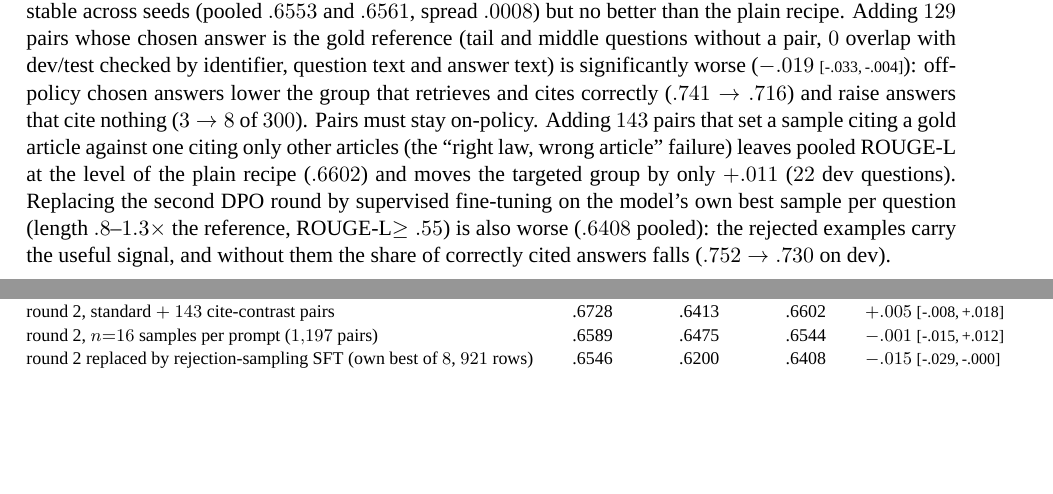
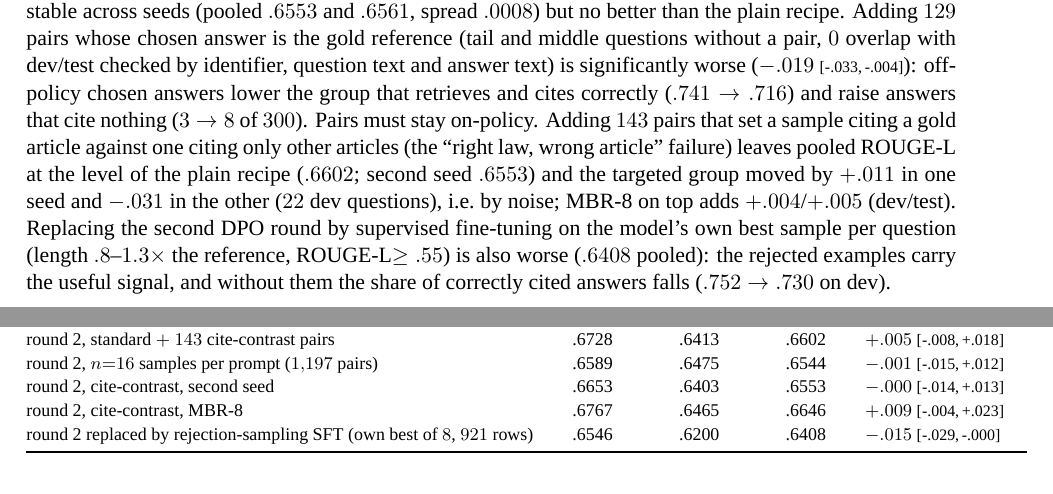
Before and after one commit to hoangphu7122002/law-rag, a LaTeX paper (docs/report/paper/main.tex): two parts of pages 12 and 13 of 26, joined at a grey line, cut so that both start at the same text, the shorter picture padded with empty space. Compiled offline with XeLaTeX; a missing font is replaced by an installed copy or a similar font.

Commit message:
log+paper: A2cs2 replicate, MBR8 of A2c; state of all recipes
Co-Authored-By: Claude Sonnet 5.5 <noreply@anthropic.com>

```diff
--- a/docs/report/paper/main.tex
+++ b/docs/report/paper/main.tex
@@ -435,7 +435,7 @@ Semantic $1000$ & \multicolumn{4}{c}{index build did not complete (memory)}\\
 A later round of experiments (2026-11-26) repeated the post-training recipe on a better supervised starting point and tested three ways of changing the preference pairs. \textbf{Selection note:} these runs were compared on dev \emph{and} test; test is therefore no longer untouched for this subsection and the pooled column ($n{=}500$, dev$+$test, disjoint questions) is the figure to read.
 \paragraph{Supervised variants.} Among LoRA variants on the same data (three epochs), PiSSA initialisation was best on dev ($.6414$ against rsLoRA $.6319$, full fine-tuning $.6304$, rank-64 LoRA $.6301$, plain rank-32 $.6202$); DoRA diverged to NaN. We call the PiSSA checkpoint $V_p$ (dev $.6414$, test $.6307$). Training on a data variant that guarantees the gold article in context (k$\,3$--$15$, full gold) was not better.
 \paragraph{Iterated DPO from $V_p$.} Table~\ref{tab:pissa} lists the chains. Round~1 reproduces across two seeds ($.6493$ and $.6544$ dev). Round~2 reached the highest numbers of the project ($.6743/.6782$ dev, $.6435/.6472$ test) but a complete chain with another seed, from the round-1 samples onward, gave $.6586/.6299$: the second-round gain depends on which samples round~1 produced and the spread between chains ($\approx.016$) is as large as the effect. Pooled over dev and test no chain differs from $\mathrm{dpo}_{a2}$ by more than the interval (\ci{-.022}{+.005} to \ci{-.007}{+.020}). Round~3 again degrades ($.6453/.6166$, answer length ratio $1.11$, $-.022$ pooled), consistent with Figure~\ref{fig:dpo}.
-\paragraph{Pair construction.} Chosen answers were shorter than the rejected ones by more than $20\%$ in $45$--$55\%$ of the standard pairs and rejected answers were $1.45$--$1.71\times$ the reference length, so DPO learns ``shorter'' (the share of under-quoting answers on dev rose from $44$ to $52$). A mixed set (a random $700$ of the $1{,}043$ standard pairs, $323$ real pairs balanced over both length directions and same-length harder pairs from the existing $n{=}8$ samples, and $300$ synthetic truncation and extension negatives, shuffled with a fixed seed) is stable across seeds (pooled $.6553$ and $.6561$, spread $.0008$) but no better than the plain recipe. Adding $129$ pairs whose chosen answer is the gold reference (tail and middle questions without a pair, $0$ overlap with dev/test checked by identifier, question text and answer text) is significantly worse ($-.019$ \ci{-.033}{-.004}): off-policy chosen answers lower the group that retrieves and cites correctly ($.741\to.716$) and raise answers that cite nothing ($3\to8$ of $300$). Pairs must stay on-policy. Adding $143$ pairs that set a sample citing a gold article against one citing only other articles (the ``right law, wrong article'' failure) leaves pooled \rl{} at the level of the plain recipe ($.6602$) and moves the targeted group by only $+.011$ ($22$ dev questions). Replacing the second DPO round by supervised fine-tuning on the model's own best sample per question (length $.8$--$1.3\times$ the reference, \rl{}$\ge.55$) is also worse ($.6408$ pooled): the rejected examples carry the useful signal, and without them the share of correctly cited answers falls ($.752\to.730$ on dev).
+\paragraph{Pair construction.} Chosen answers were shorter than the rejected ones by more than $20\%$ in $45$--$55\%$ of the standard pairs and rejected answers were $1.45$--$1.71\times$ the reference length, so DPO learns ``shorter'' (the share of under-quoting answers on dev rose from $44$ to $52$). A mixed set (a random $700$ of the $1{,}043$ standard pairs, $323$ real pairs balanced over both length directions and same-length harder pairs from the existing $n{=}8$ samples, and $300$ synthetic truncation and extension negatives, shuffled with a fixed seed) is stable across seeds (pooled $.6553$ and $.6561$, spread $.0008$) but no better than the plain recipe. Adding $129$ pairs whose chosen answer is the gold reference (tail and middle questions without a pair, $0$ overlap with dev/test checked by identifier, question text and answer text) is significantly worse ($-.019$ \ci{-.033}{-.004}): off-policy chosen answers lower the group that retrieves and cites correctly ($.741\to.716$) and raise answers that cite nothing ($3\to8$ of $300$). Pairs must stay on-policy. Adding $143$ pairs that set a sample citing a gold article against one citing only other articles (the ``right law, wrong article'' failure) leaves pooled \rl{} at the level of the plain recipe ($.6602$; second seed $.6553$) and the targeted group moved by $+.011$ in one seed and $-.031$ in the other ($22$ dev questions), i.e.\ by noise; MBR-8 on top adds $+.004$/$+.005$ (dev/test). Replacing the second DPO round by supervised fine-tuning on the model's own best sample per question (length $.8$--$1.3\times$ the reference, \rl{}$\ge.55$) is also worse ($.6408$ pooled): the rejected examples carry the useful signal, and without them the share of correctly cited answers falls ($.752\to.730$ on dev).
 \begin{table}[H]
 \centering
 \caption{Post-training from the PiSSA generator $V_p$ (greedy, 2 shots; \rl{}). Pooled = dev$+$test ($n{=}500$); the interval is a paired bootstrap against $\mathrm{dpo}_{a2}$.}\label{tab:pissa}
@@ -454,6 +454,8 @@ round 2, mixed pairs (two seeds) & .6642 / .6663 & .6418 / .6410 & .6553 / .6561
 round 2, mixed pairs $+$ gold-chosen pairs & .6363 & .6376 & .6368 & $-.019$ \ci{-.033}{-.004}\\
 round 2, standard $+$ $143$ cite-contrast pairs & .6728 & .6413 & .6602 & $+.005$ \ci{-.008}{+.018}\\
 round 2, $n{=}16$ samples per prompt ($1{,}197$ pairs) & .6589 & .6475 & .6544 & $-.001$ \ci{-.015}{+.012}\\
+round 2, cite-contrast, second seed & .6653 & .6403 & .6553 & $-.000$ \ci{-.014}{+.013}\\
+round 2, cite-contrast, MBR-8 & .6767 & .6465 & .6646 & $+.009$ \ci{-.004}{+.023}\\
 round 2 replaced by rejection-sampling SFT (own best of $8$, $921$ rows) & .6546 & .6200 & .6408 & $-.015$ \ci{-.029}{-.000}\\
 \bottomrule
 \end{tabular}
```
Also changed, not shown: docs/research/tail-mid-log.md (+4 -0 lines), docs/report/paper/main.pdf, 2 other files.
